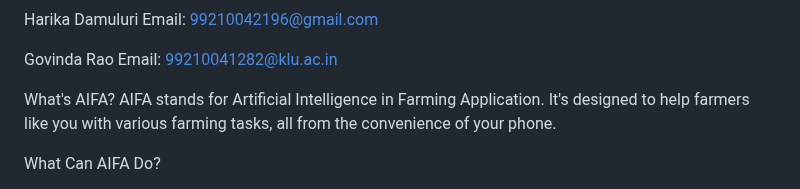
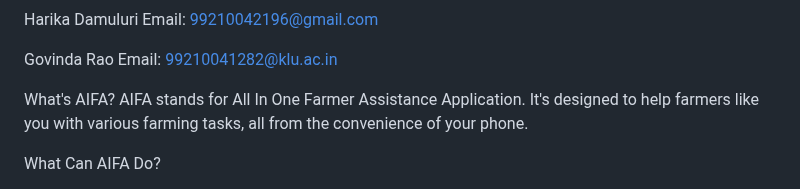
Before and after one commit to Satwik-Samineni/AIFA-VH030, a Markdown page: README.md, the part around the change. Drawn GitHub-style.

```diff
--- a/README.md
+++ b/README.md
@@ -15,7 +15,7 @@ Govinda Rao
 Email: 99210041282@klu.ac.in
 
 What's AIFA?
-AIFA stands for Artificial Intelligence in Farming Application. It's designed to help farmers like you with various farming tasks, all from the convenience of your phone.
+AIFA stands for All In One Farmer Assistance Application. It's designed to help farmers like you with various farming tasks, all from the convenience of your phone.
 
 What Can AIFA Do?
 
```
